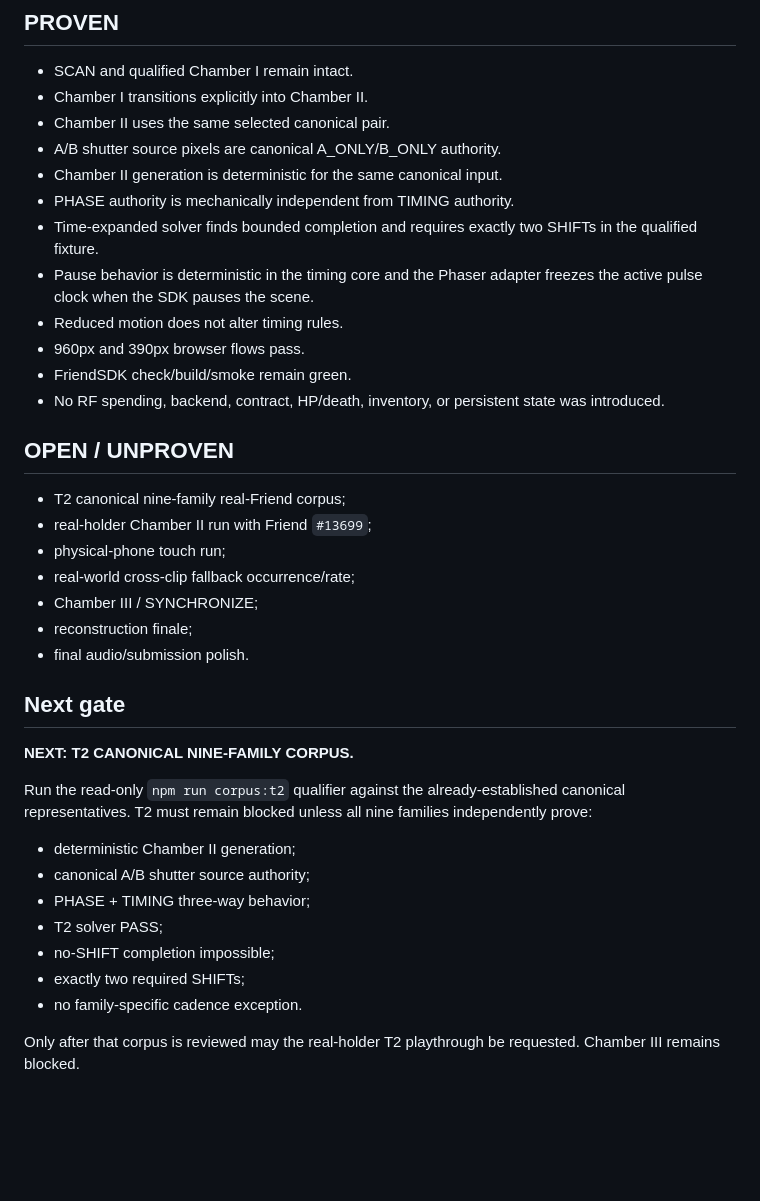
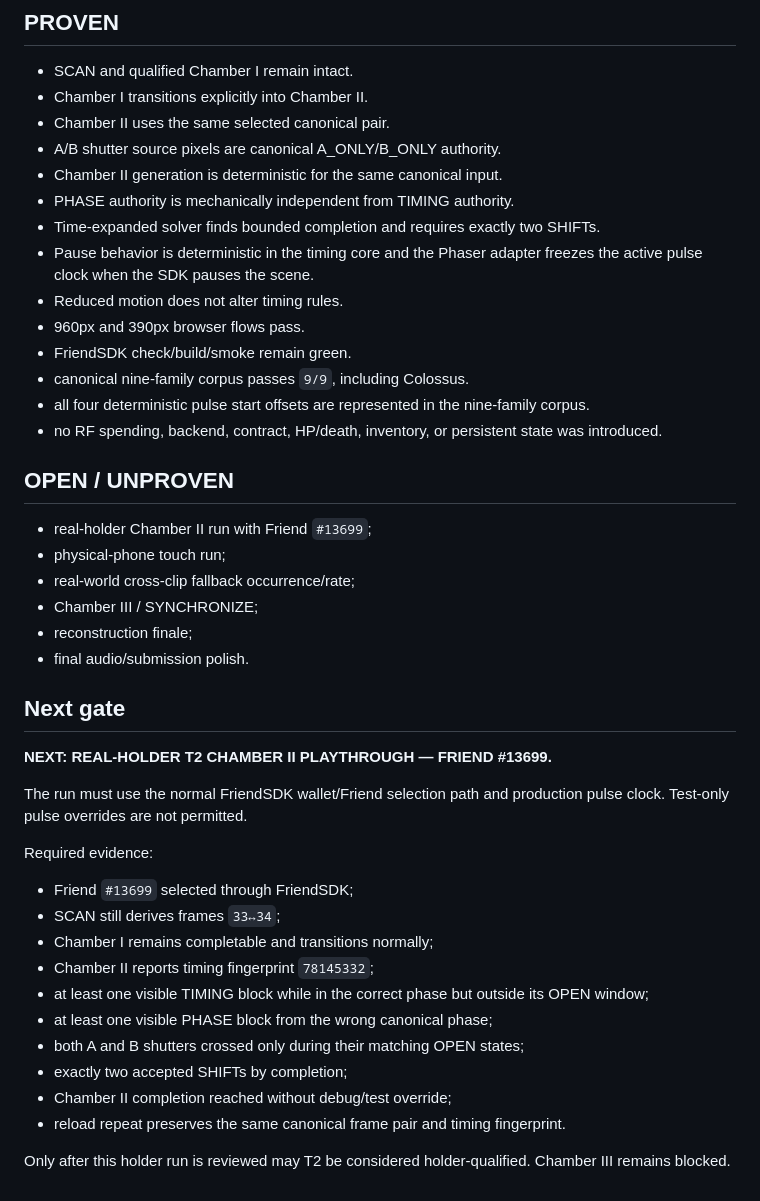
Before and after one commit to ZevlagGerald/rare-shift, a Markdown page: docs/qualification/T2_CHAMBER_II_TIMING_REPORT.md, the part around one of its changes. GitHub-like rendering; blank space fills up the shorter version.

```diff
--- a/docs/qualification/T2_CHAMBER_II_TIMING_REPORT.md
+++ b/docs/qualification/T2_CHAMBER_II_TIMING_REPORT.md
@@ -168,16 +220,17 @@ No gameplay rule was weakened to make either test pass.
 - A/B shutter source pixels are canonical A_ONLY/B_ONLY authority.
 - Chamber II generation is deterministic for the same canonical input.
 - PHASE authority is mechanically independent from TIMING authority.
-- Time-expanded solver finds bounded completion and requires exactly two SHIFTs in the qualified fixture.
+- Time-expanded solver finds bounded completion and requires exactly two SHIFTs.
 - Pause behavior is deterministic in the timing core and the Phaser adapter freezes the active pulse clock when the SDK pauses the scene.
 - Reduced motion does not alter timing rules.
 - 960px and 390px browser flows pass.
 - FriendSDK check/build/smoke remain green.
-- No RF spending, backend, contract, HP/death, inventory, or persistent state was introduced.
+- canonical nine-family corpus passes `9/9`, including Colossus.
+- all four deterministic pulse start offsets are represented in the nine-family corpus.
+- no RF spending, backend, contract, HP/death, inventory, or persistent state was introduced.
 
 ## OPEN / UNPROVEN
 
-- T2 canonical nine-family real-Friend corpus;
 - real-holder Chamber II run with Friend `#13699`;
 - physical-phone touch run;
 - real-world cross-clip fallback occurrence/rate;
@@ -187,16 +240,21 @@ No gameplay rule was weakened to make either test pass.
 
 ## Next gate
 
-**NEXT: T2 CANONICAL NINE-FAMILY CORPUS.**
+**NEXT: REAL-HOLDER T2 CHAMBER II PLAYTHROUGH — FRIEND #13699.**
 
-Run the read-only `npm run corpus:t2` qualifier against the already-established canonical representatives. T2 must remain blocked unless all nine families independently prove:
+The run must use the normal FriendSDK wallet/Friend selection path and production pulse clock. Test-only pulse overrides are not permitted.
 
-- deterministic Chamber II generation;
-- canonical A/B shutter source authority;
-- PHASE + TIMING three-way behavior;
-- T2 solver PASS;
-- no-SHIFT completion impossible;
-- exactly two required SHIFTs;
-- no family-specific cadence exception.
+Required evidence:
 
-Only after that corpus is reviewed may the real-holder T2 playthrough be requested. Chamber III remains blocked.
+- Friend `#13699` selected through FriendSDK;
+- SCAN still derives frames `33↔34`;
+- Chamber I remains completable and transitions normally;
+- Chamber II reports timing fingerprint `78145332`;
+- at least one visible TIMING block while in the correct phase but outside its OPEN window;
+- at least one visible PHASE block from the wrong canonical phase;
+- both A and B shutters crossed only during their matching OPEN states;
+- exactly two accepted SHIFTs by completion;
+- Chamber II completion reached without debug/test override;
+- reload repeat preserves the same canonical frame pair and timing fingerprint.
+
+Only after this holder run is reviewed may T2 be considered holder-qualified. Chamber III remains blocked.
```
Also changed, not shown: other parts of docs/qualification/T2_CHAMBER_II_TIMING_REPORT.md (+56 -4 lines).
